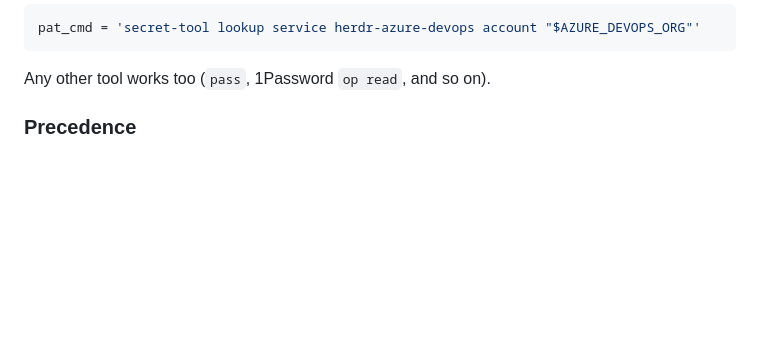
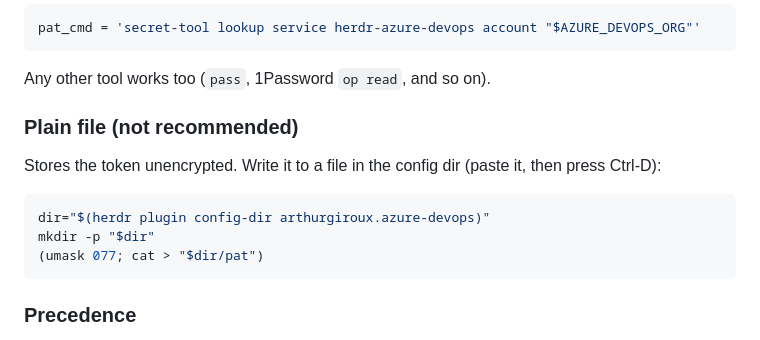
Before and after one commit to arthurgiroux/herdr-azure-devops-plugin, a Markdown page: README.md, the part around one of its changes. GitHub-like rendering; blank space fills up the shorter version.

````diff
--- a/README.md
+++ b/README.md
@@ -70,6 +66,13 @@ secret-tool store --label="herdr Azure DevOps" service herdr-azure-devops accoun
 pat_cmd = 'secret-tool lookup service herdr-azure-devops account "$AZURE_DEVOPS_ORG"'
 ```
 Any other tool works too (`pass`, 1Password `op read`, and so on).
+### Plain file (not recommended)
+Stores the token unencrypted. Write it to a file in the config dir (paste it, then press Ctrl-D):
+```sh
+dir="$(herdr plugin config-dir arthurgiroux.azure-devops)"
+mkdir -p "$dir"
+(umask 077; cat > "$dir/pat")
+```
 
 ### Precedence
 `pat.<org>` file, `pat_cmd`, `pat` file, then `AZURE_DEVOPS_EXT_PAT`. If none is found the Azure CLI token is used.
````
Also changed, not shown: other parts of README.md (+10 -11 lines), CHANGELOG.md (+1 -0 lines), docs/screenshot.png (added), 2 other files.
